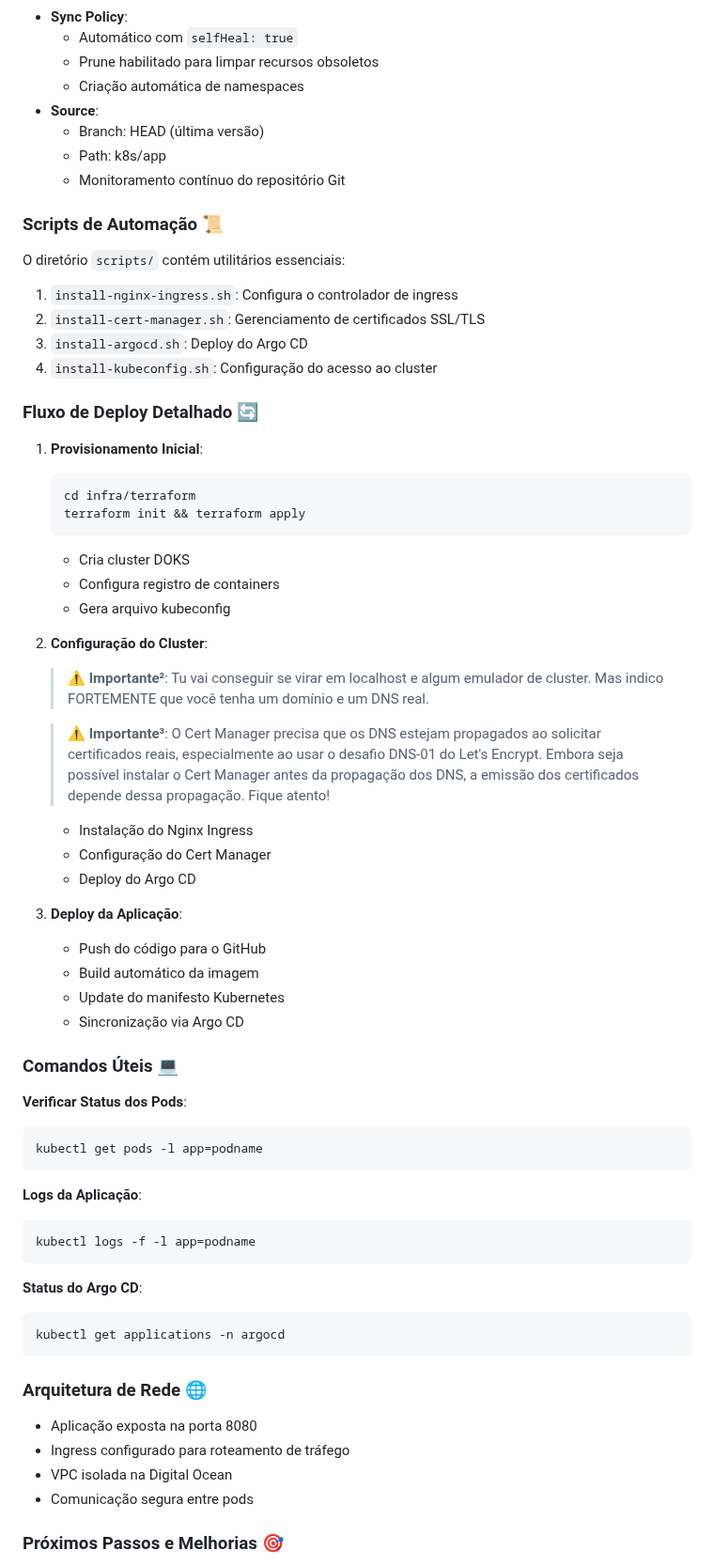
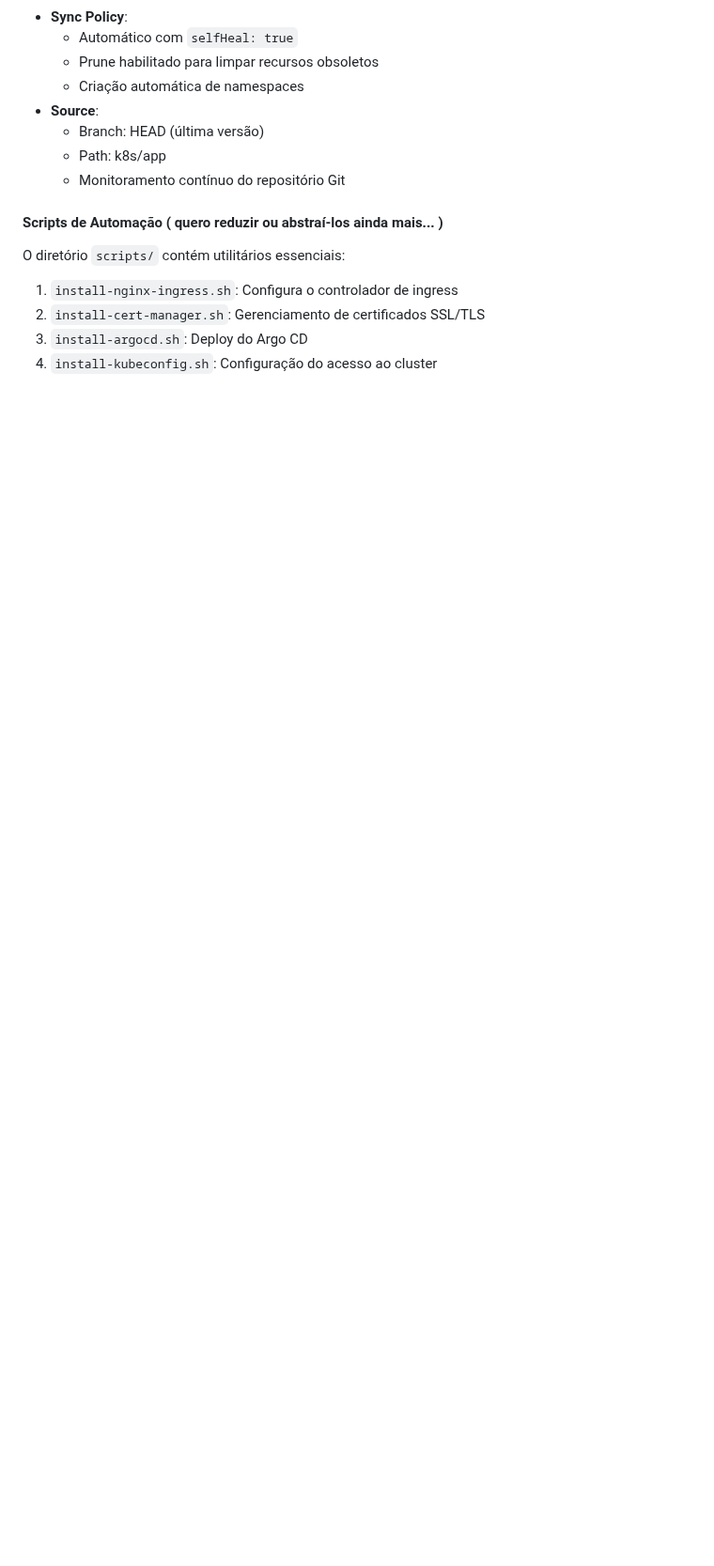
Before and after one commit to dellabeneta/project-argocd, a Markdown page: README.md, the part around one of its changes. Shown at 94% size. Drawn GitHub-style; blank space fills up the shorter version.

````diff
--- a/README.md
+++ b/README.md
@@ -98,7 +46,7 @@ Uma aplicação web minimalista em Python que:
   - Path: k8s/app
   - Monitoramento contínuo do repositório Git
 
-### Scripts de Automação 📜
+#### Scripts de Automação ( quero reduzir ou abstraí-los ainda mais... )
 
 O diretório `scripts/` contém utilitários essenciais:
 1. `install-nginx-ingress.sh`: Configura o controlador de ingress
@@ -106,56 +54,3 @@ O diretório `scripts/` contém utilitários essenciais:
 3. `install-argocd.sh`: Deploy do Argo CD
 4. `install-kubeconfig.sh`: Configuração do acesso ao cluster
 
-### Fluxo de Deploy Detalhado 🔄
-
-1. **Provisionamento Inicial**:
-   ```bash
-   cd infra/terraform
-   terraform init && terraform apply
-   ```
-   - Cria cluster DOKS
-   - Configura registro de containers
-   - Gera arquivo kubeconfig
-
-2. **Configuração do Cluster**:
-
-   >⚠️ **Importante²**: Tu vai conseguir se virar em localhost e algum emulador de cluster. Mas indico FORTEMENTE que você tenha um domínio e um DNS real.
-
-   > ⚠️ **Importante³**: O Cert Manager precisa que os DNS estejam propagados ao solicitar certificados reais, especialmente ao usar o desafio DNS-01 do Let's Encrypt. Embora seja possível instalar o Cert Manager antes da propagação dos DNS, a emissão dos certificados depende dessa propagação. Fique atento!
-
-   - Instalação do Nginx Ingress
-   - Configuração do Cert Manager
-   - Deploy do Argo CD
-
-3. **Deploy da Aplicação**:
-   - Push do código para o GitHub
-   - Build automático da imagem
-   - Update do manifesto Kubernetes
-   - Sincronização via Argo CD
-
-### Comandos Úteis 💻
-
-**Verificar Status dos Pods**:
-```bash
-kubectl get pods -l app=podname
-```
-
-**Logs da Aplicação**:
-```bash
-kubectl logs -f -l app=podname
-```
-
-**Status do Argo CD**:
-```bash
-kubectl get applications -n argocd
-```
-
-### Arquitetura de Rede 🌐
-
-- Aplicação exposta na porta 8080
-- Ingress configurado para roteamento de tráfego
-- VPC isolada na Digital Ocean
-- Comunicação segura entre pods
-
-### Próximos Passos e Melhorias 🎯
-
````
Also changed, not shown: other parts of README.md (+10 -79 lines).
